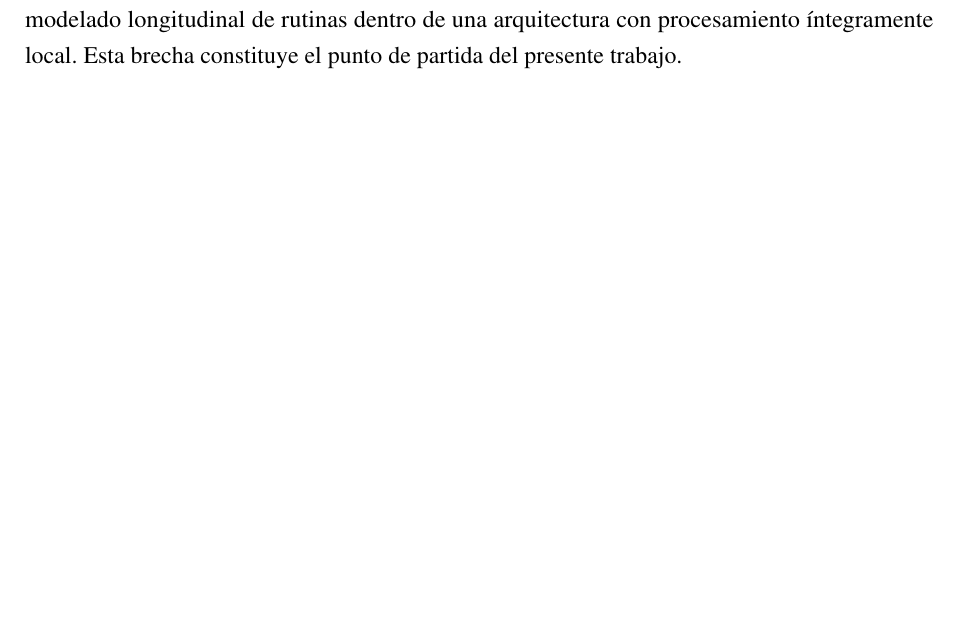
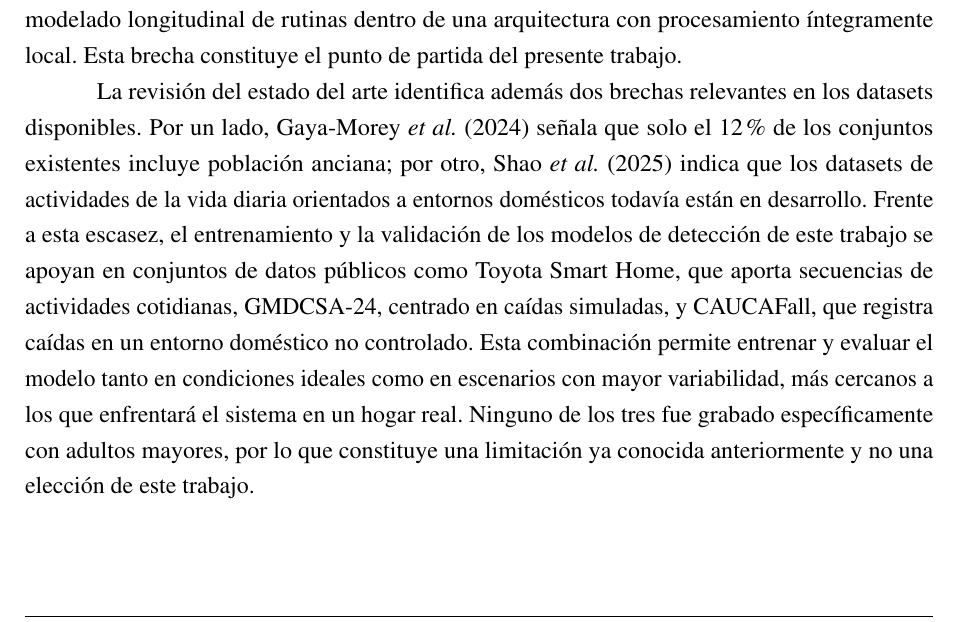
Before and after one commit to Lucasellero/PFI_Ellero_Ferrario, a LaTeX book (main.tex, which reads chapters/chapter02.tex): part of page 29 of 84, cut so that both start at the same text. Compiled offline with pdfLaTeX.

Commit message:
Agrega brecha de datasets en estado del arte de chapter02
Co-Authored-By: Claude Sonnet 5 <noreply@anthropic.com>

```diff
--- a/chapters/chapter02.tex
+++ b/chapters/chapter02.tex
@@ -278,3 +278,5 @@ Shao et al. (2025)        & \checkmark & Parcial     & --          & --
 \end{table}
 
 \textcite{Shao2025} señalan explícitamente que esta integración constituye una dirección emergente con brechas abiertas. Entre los trabajos revisados, no se identificó ninguno que combine simultáneamente detección de eventos agudos, comprensión semántica de actividades y modelado longitudinal de rutinas dentro de una arquitectura con procesamiento íntegramente local. Esta brecha constituye el punto de partida del presente trabajo.
+
+La revisión del estado del arte identifica además dos brechas relevantes en los datasets disponibles. Por un lado, \textcite{GayaMorey2024} señala que solo el 12\% de los conjuntos existentes incluye población anciana; por otro, \textcite{Shao2025} indica que los datasets de actividades de la vida diaria orientados a entornos domésticos todavía están en desarrollo. Frente a esta escasez, el entrenamiento y la validación de los modelos de detección de este trabajo se apoyan en conjuntos de datos públicos como Toyota Smart Home, que aporta secuencias de actividades cotidianas, GMDCSA-24, centrado en caídas simuladas, y CAUCAFall, que registra caídas en un entorno doméstico no controlado. Esta combinación permite entrenar y evaluar el modelo tanto en condiciones ideales como en escenarios con mayor variabilidad, más cercanos a los que enfrentará el sistema en un hogar real. Ninguno de los tres fue grabado específicamente con adultos mayores, por lo que constituye una limitación ya conocida anteriormente y no una elección de este trabajo.
```
